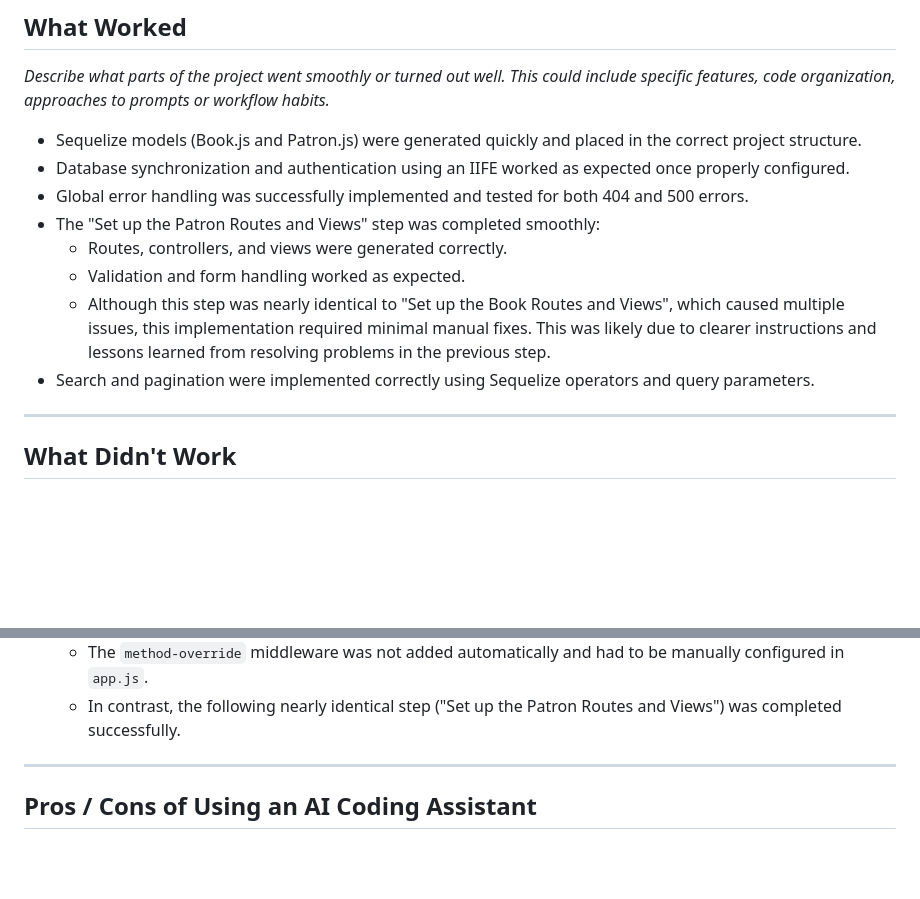
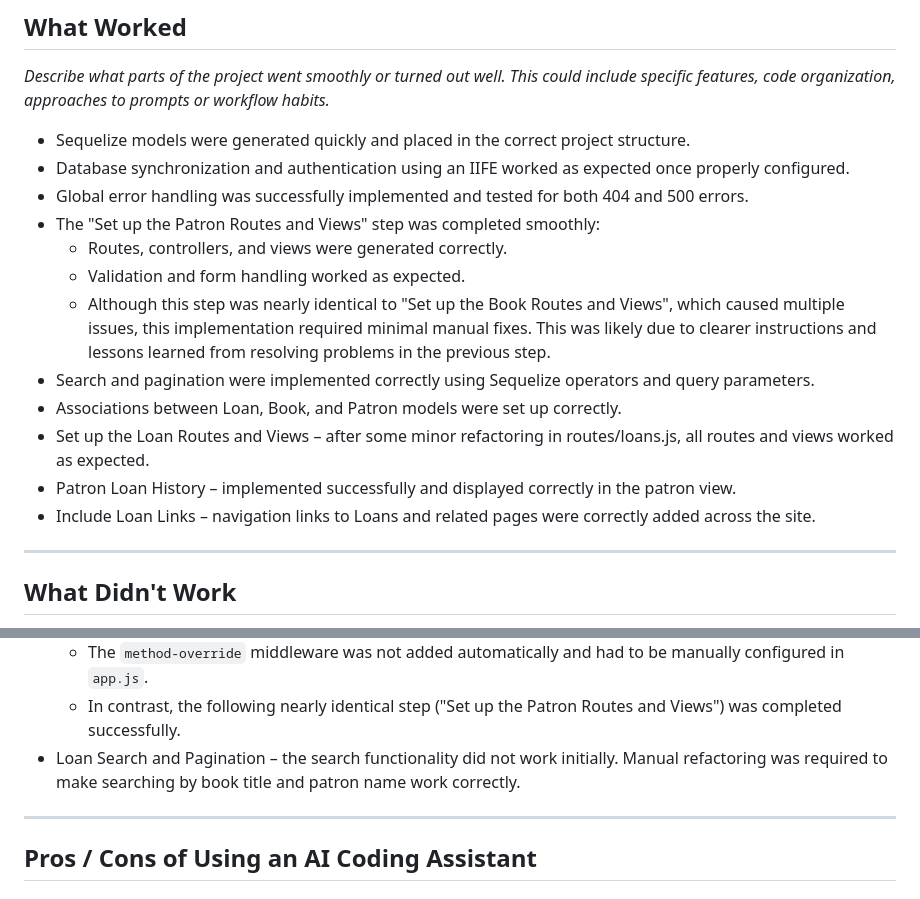
Before and after one commit to DraganaBegojev/SQL-Library-Manager--AI-Assisted-Rebuild-, a Markdown page: README.md, 2 parts joined by grey strips. Rendered like a GitHub page; blank space fills up the shorter version.

Commit message:
Update README.md
Add the Extra Credit steps

```diff
--- a/README.md
+++ b/README.md
@@ -21,7 +21,7 @@ _List all the AI tools you utilized to complete the project._
 
 _Describe what parts of the project went smoothly or turned out well. This could include specific features, code organization, approaches to prompts or workflow habits._
 
-- Sequelize models (Book.js and Patron.js) were generated quickly and placed in the correct project structure.
+- Sequelize models were generated quickly and placed in the correct project structure.
 - Database synchronization and authentication using an IIFE worked as expected once properly configured.
 - Global error handling was successfully implemented and tested for both 404 and 500 errors.
 - The "Set up the Patron Routes and Views" step was completed smoothly:
@@ -29,6 +29,10 @@ _Describe what parts of the project went smoothly or turned out well. This could
   - Validation and form handling worked as expected.
   - Although this step was nearly identical to "Set up the Book Routes and Views", which caused multiple issues, this implementation required minimal manual fixes. This was likely due to clearer instructions and lessons learned from resolving problems in the previous step.
 - Search and pagination were implemented correctly using Sequelize operators and query parameters.
+- Associations between Loan, Book, and Patron models were set up correctly.
+- Set up the Loan Routes and Views – after some minor refactoring in routes/loans.js, all routes and views worked as expected.
+- Patron Loan History – implemented successfully and displayed correctly in the patron view.
+- Include Loan Links – navigation links to Loans and related pages were correctly added across the site.
 
 ---
 
@@ -47,6 +51,7 @@ _Explain what parts of the project were challenging or didn't go as planned. Did
   - Variable mismatches in `update_book.pug` caused runtime errors.
   - The `method-override` middleware was not added automatically and had to be manually configured in `app.js`.
   - In contrast, the following nearly identical step ("Set up the Patron Routes and Views") was completed successfully.
+- Loan Search and Pagination – the search functionality did not work initially. Manual refactoring was required to make searching by book title and patron name work correctly.
 
 ---
 
```
Also changed, not shown: other parts of README.md (+1 -1 lines).
